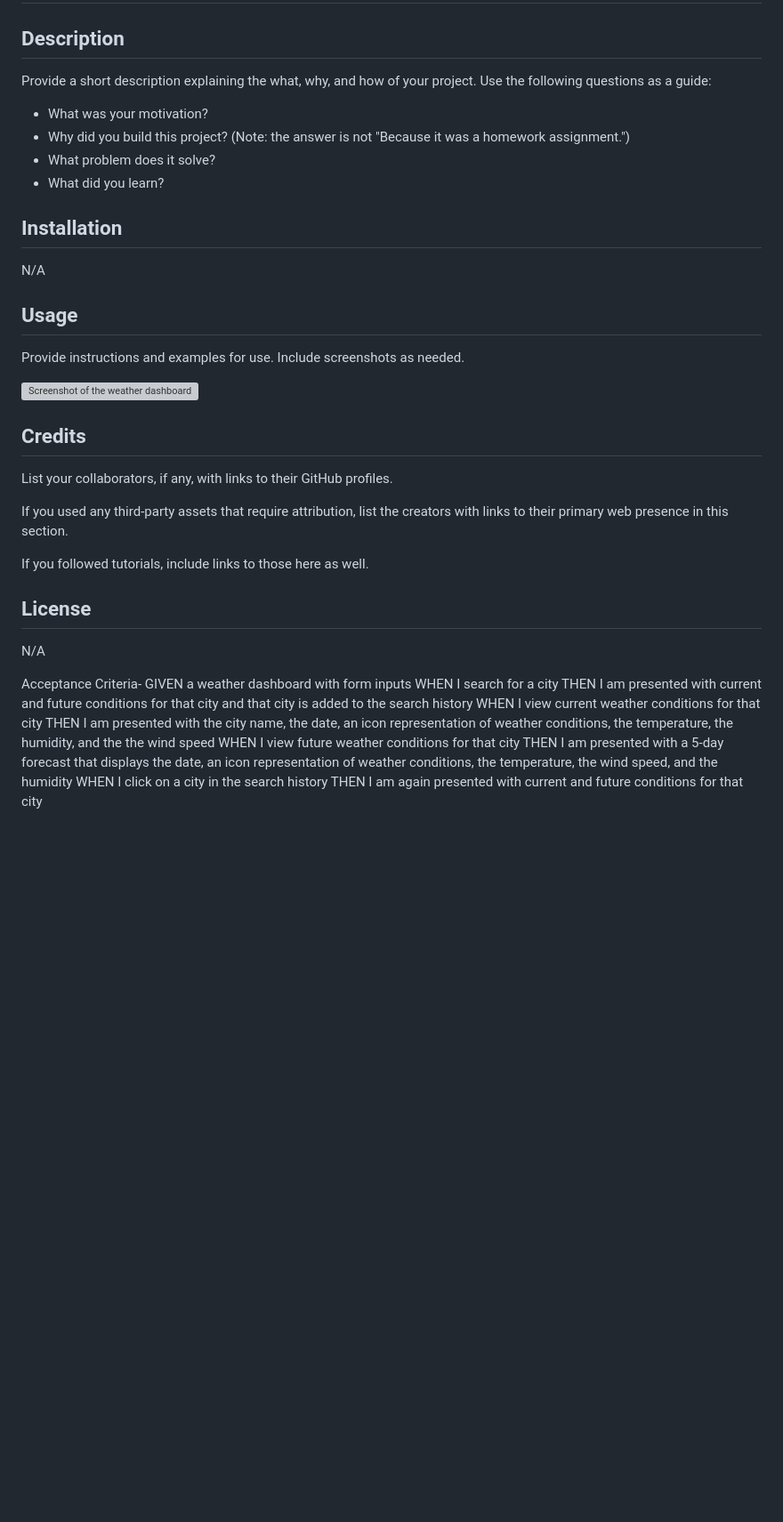
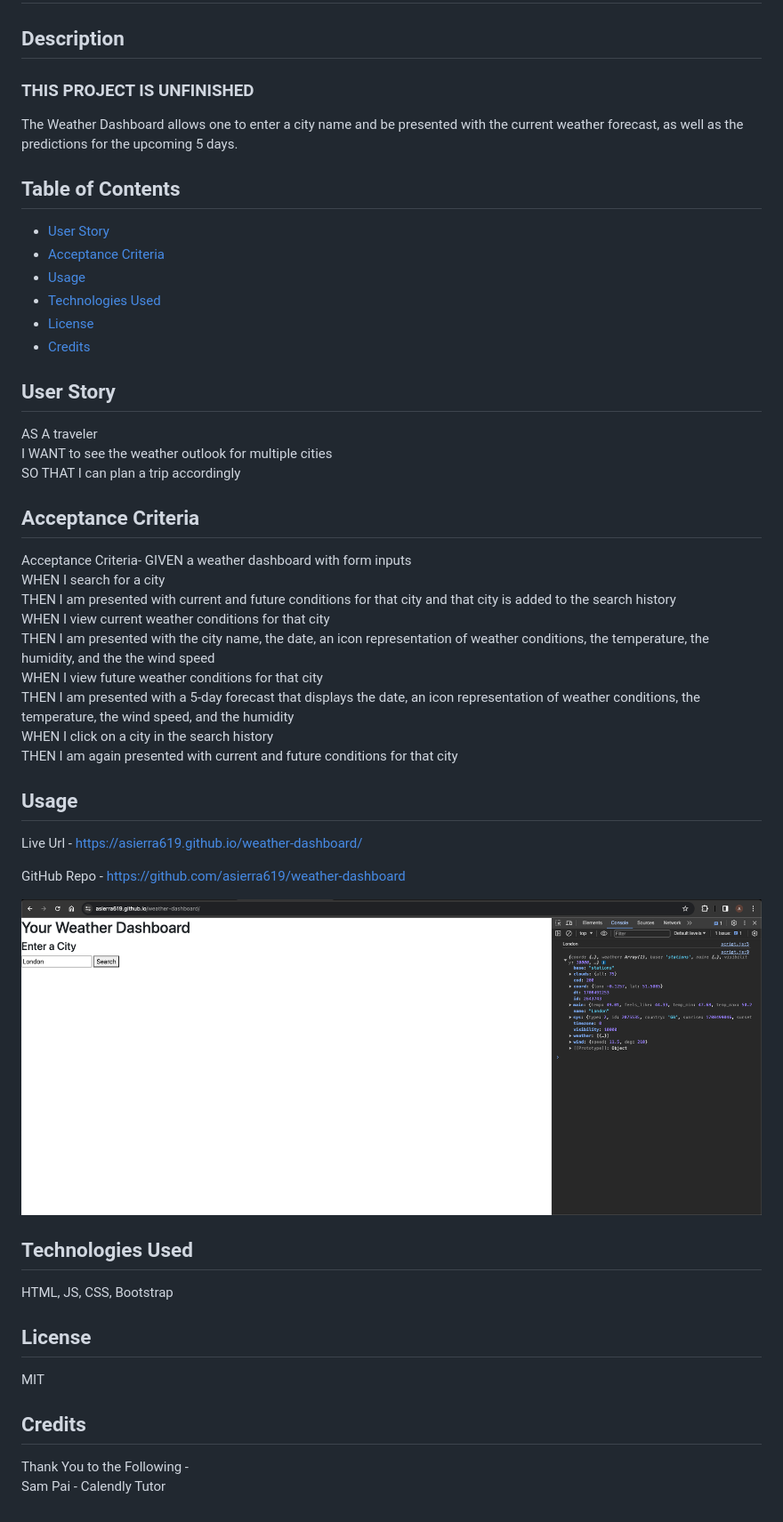
Before and after one commit to asierra619/weather-dashboard, a Markdown page: README.md, the part around the change. Shown: that part at 89% size. GitHub-like rendering; pictures changed too: assets/images/weather-dashboard-screenshot.png (added); blank space fills up the shorter version; grey boxes are pictures that could not be loaded.

```diff
--- a/README.md
+++ b/README.md
@@ -2,42 +2,56 @@
 
 ## Description
 
-Provide a short description explaining the what, why, and how of your project. Use the following questions as a guide:
+### THIS PROJECT IS UNFINISHED
 
-- What was your motivation?
-- Why did you build this project? (Note: the answer is not "Because it was a homework assignment.")
-- What problem does it solve?
-- What did you learn?
+The Weather Dashboard allows one to enter a city name and be presented with the current weather forecast, as well as the predictions for the upcoming 5 days.
 
-## Installation
+## Table of Contents
 
-N/A
+- [User Story](#user-story)
+- [Acceptance Criteria](#acceptance-criteria)
+- [Usage](#usage)
+- [Technologies Used](#technologies-used)
+- [License](#license)
+- [Credits](#credits)
+
+## User Story
+
+AS A traveler<br />
+I WANT to see the weather outlook for multiple cities<br />
+SO THAT I can plan a trip accordingly
+
+## Acceptance Criteria
+
+Acceptance Criteria-
+GIVEN a weather dashboard with form inputs<br />
+WHEN I search for a city<br />
+THEN I am presented with current and future conditions for that city and that city is added to the search history<br />
+WHEN I view current weather conditions for that city<br />
+THEN I am presented with the city name, the date, an icon representation of weather conditions, the temperature, the humidity, and the the wind speed<br />
+WHEN I view future weather conditions for that city<br />
+THEN I am presented with a 5-day forecast that displays the date, an icon representation of weather conditions, the temperature, the wind speed, and the humidity<br />
+WHEN I click on a city in the search history<br />
+THEN I am again presented with current and future conditions for that city
+
 
 ## Usage
 
-Provide instructions and examples for use. Include screenshots as needed.
+Live Url - https://asierra619.github.io/weather-dashboard/<br />
 
-![Screenshot of the weather dashboard](./assets/images/     )
+GitHub Repo - https://github.com/asierra619/weather-dashboard<br />
+
+![screenshot of current dashboard](./assets/images/weather-dashboard-screenshot.png)
+
+## Technologies Used
+
+HTML, JS, CSS, Bootstrap
+
+## License
+
+MIT
 
 ## Credits
 
-List your collaborators, if any, with links to their GitHub profiles.
-
-If you used any third-party assets that require attribution, list the creators with links to their primary web presence in this section.
-
-If you followed tutorials, include links to those here as well.
-
-## License
-
-N/A
-
-Acceptance Criteria-
-GIVEN a weather dashboard with form inputs
-WHEN I search for a city
-THEN I am presented with current and future conditions for that city and that city is added to the search history
-WHEN I view current weather conditions for that city
-THEN I am presented with the city name, the date, an icon representation of weather conditions, the temperature, the humidity, and the the wind speed
-WHEN I view future weather conditions for that city
-THEN I am presented with a 5-day forecast that displays the date, an icon representation of weather conditions, the temperature, the wind speed, and the humidity
-WHEN I click on a city in the search history
-THEN I am again presented with current and future conditions for that city
+Thank You to the Following -<br />
+Sam Pai - Calendly Tutor
```
Also changed, not shown: 2 other files.
